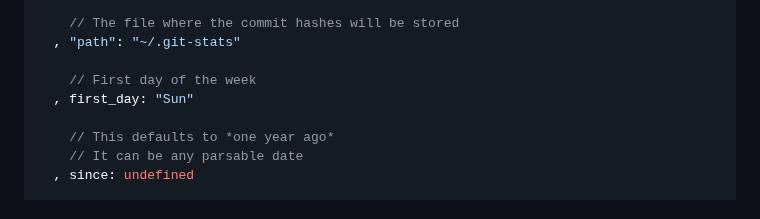
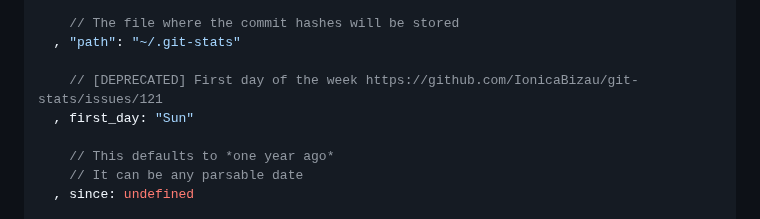
Before and after one commit to IonicaBizau/git-stats, a Markdown page: README.md, the part around the change. Drawn GitHub-style.

Commit message:
doc: first_day is depecated. close #121

```diff
--- a/README.md
+++ b/README.md
@@ -206,7 +206,7 @@ module.exports = {
     // The file where the commit hashes will be stored
   , "path": "~/.git-stats"
 
-    // First day of the week
+    // [DEPRECATED] First day of the week https://github.com/IonicaBizau/git-stats/issues/121
   , first_day: "Sun"
 
     // This defaults to *one year ago*
```
